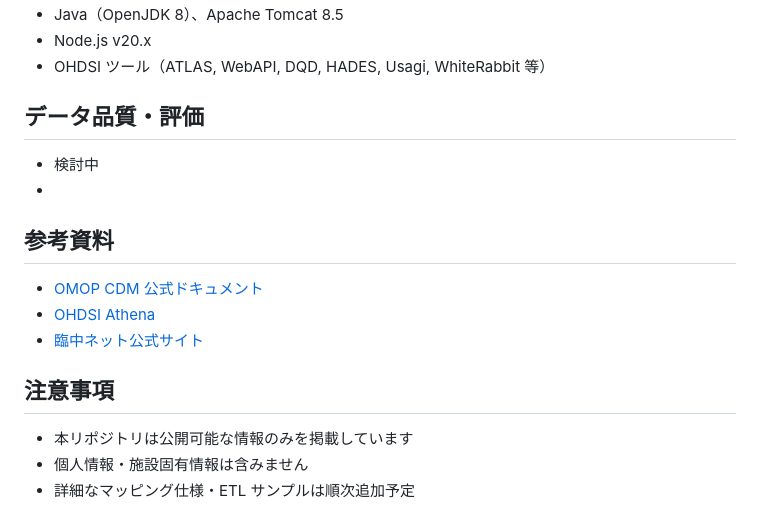
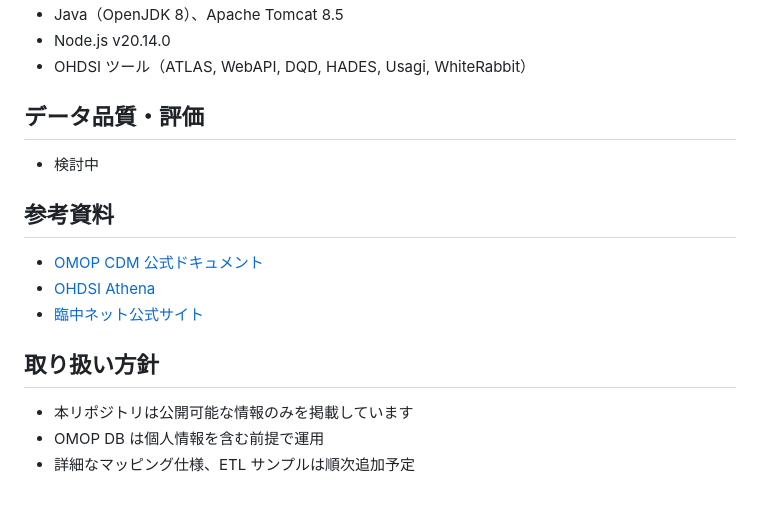
Before and after one commit to rinchu-net/OMOP-ETL, a Markdown page: README.md, the part around the change printed below. Drawn GitHub-style.

```diff
--- a/README.md
+++ b/README.md
@@ -46,16 +45,16 @@
 - Java（OpenJDK 8）、Apache Tomcat 8.5
-- Node.js v20.x
-- OHDSI ツール（ATLAS, WebAPI, DQD, HADES, Usagi, WhiteRabbit 等）
+- Node.js v20.14.0
+- OHDSI ツール（ATLAS, WebAPI, DQD, HADES, Usagi, WhiteRabbit）
 
 ## データ品質・評価
 - 検討中
--
+
 ## 参考資料
 - [OMOP CDM 公式ドキュメント](https://ohdsi.github.io/CommonDataModel/)
 - [OHDSI Athena](https://athena.ohdsi.org/)
 - [臨中ネット公式サイト](https://www.nu-mitc.org/rinchu-net/)
 
-## 注意事項
+## 取り扱い方針
 - 本リポジトリは公開可能な情報のみを掲載しています
-- 個人情報・施設固有情報は含みません
-- 詳細なマッピング仕様・ETL サンプルは順次追加予定
+- OMOP DB は個人情報を含む前提で運用
+- 詳細なマッピング仕様、ETL サンプルは順次追加予定
```
Also changed, not shown: other parts of README.md (+18 -19 lines).
